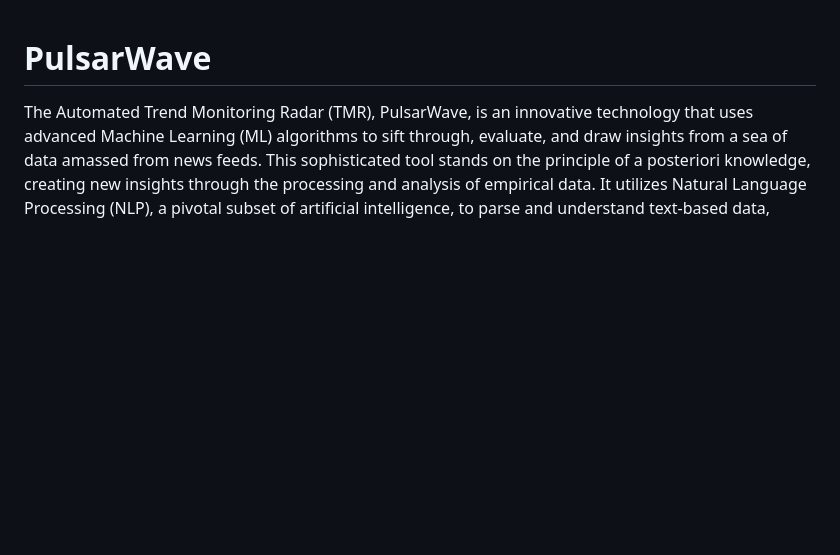
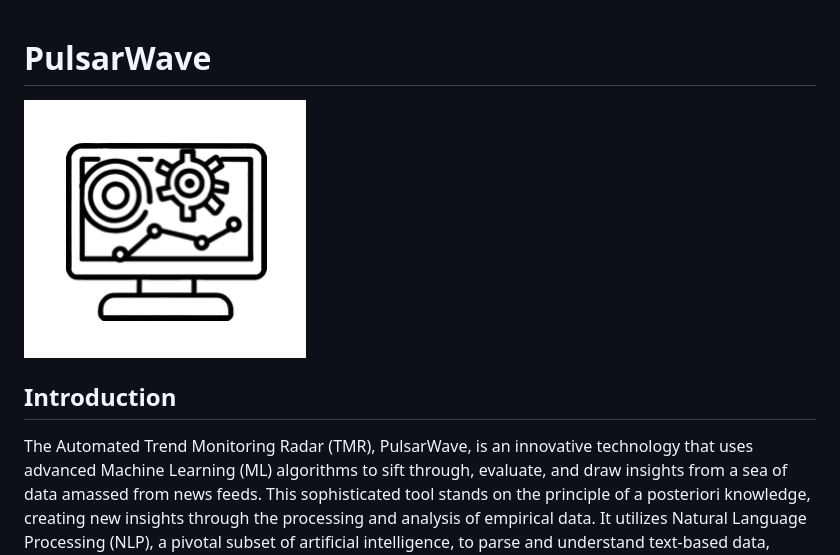
Before and after one commit to sikkha/PulsarWave, a Markdown page: README.md, the part around the change. Drawn GitHub-style; pictures changed too: PulsarWave_logo.png (added); blank space fills up the shorter version.

Commit message:
Update logo

```diff
--- a/README.md
+++ b/README.md
@@ -1,4 +1,9 @@
 # PulsarWave
+
+![Project Logo](PulsarWave_logo.png)
+
+
+## Introduction
 
 
 The Automated Trend Monitoring Radar (TMR), PulsarWave, is an innovative technology that uses advanced Machine Learning (ML) algorithms to sift through, evaluate, and draw insights from a sea of data amassed from news feeds. This sophisticated tool stands on the principle of a posteriori knowledge, creating new insights through the processing and analysis of empirical data. It utilizes Natural Language Processing (NLP), a pivotal subset of artificial intelligence, to parse and understand text-based data, thereby identifying and following emerging trends in the rapidly changing world of digital media.
```
